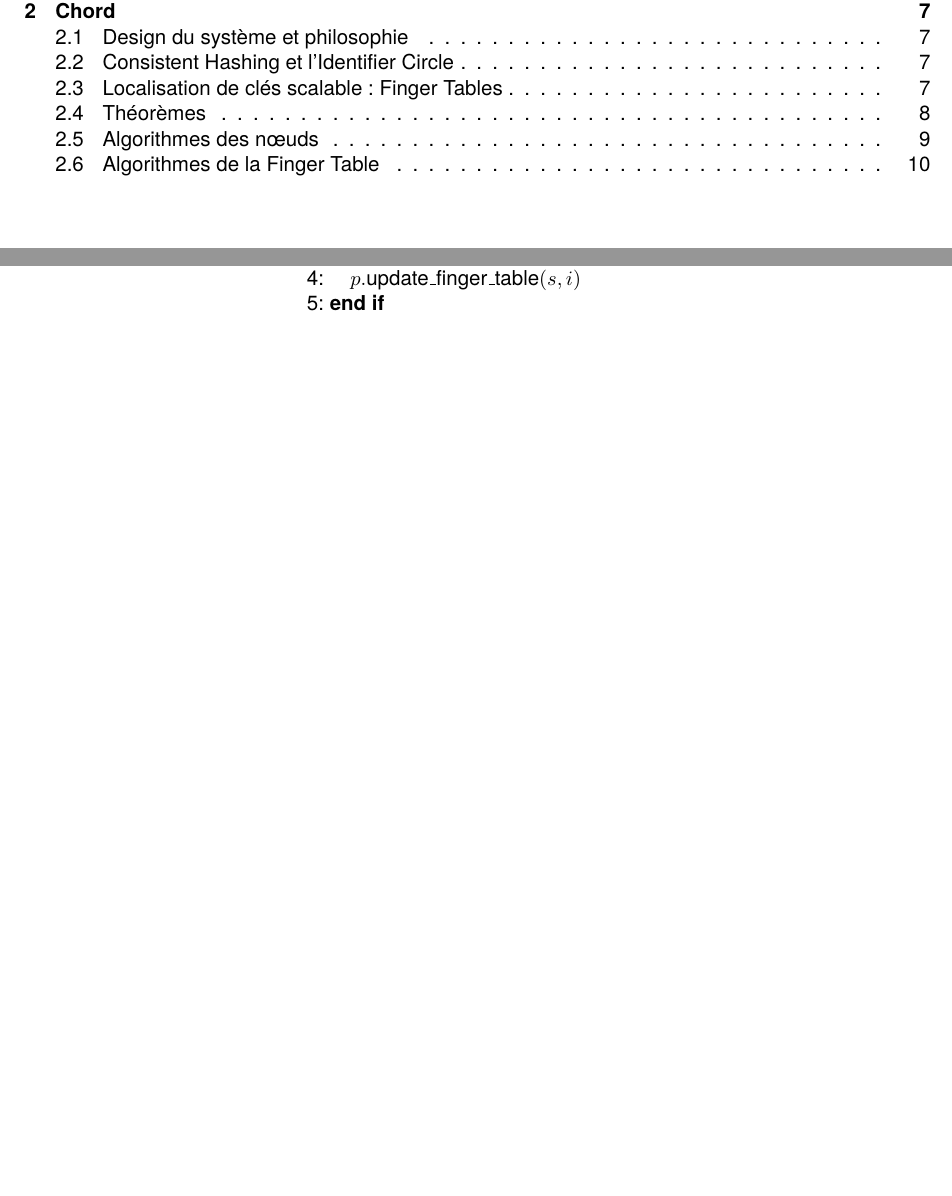
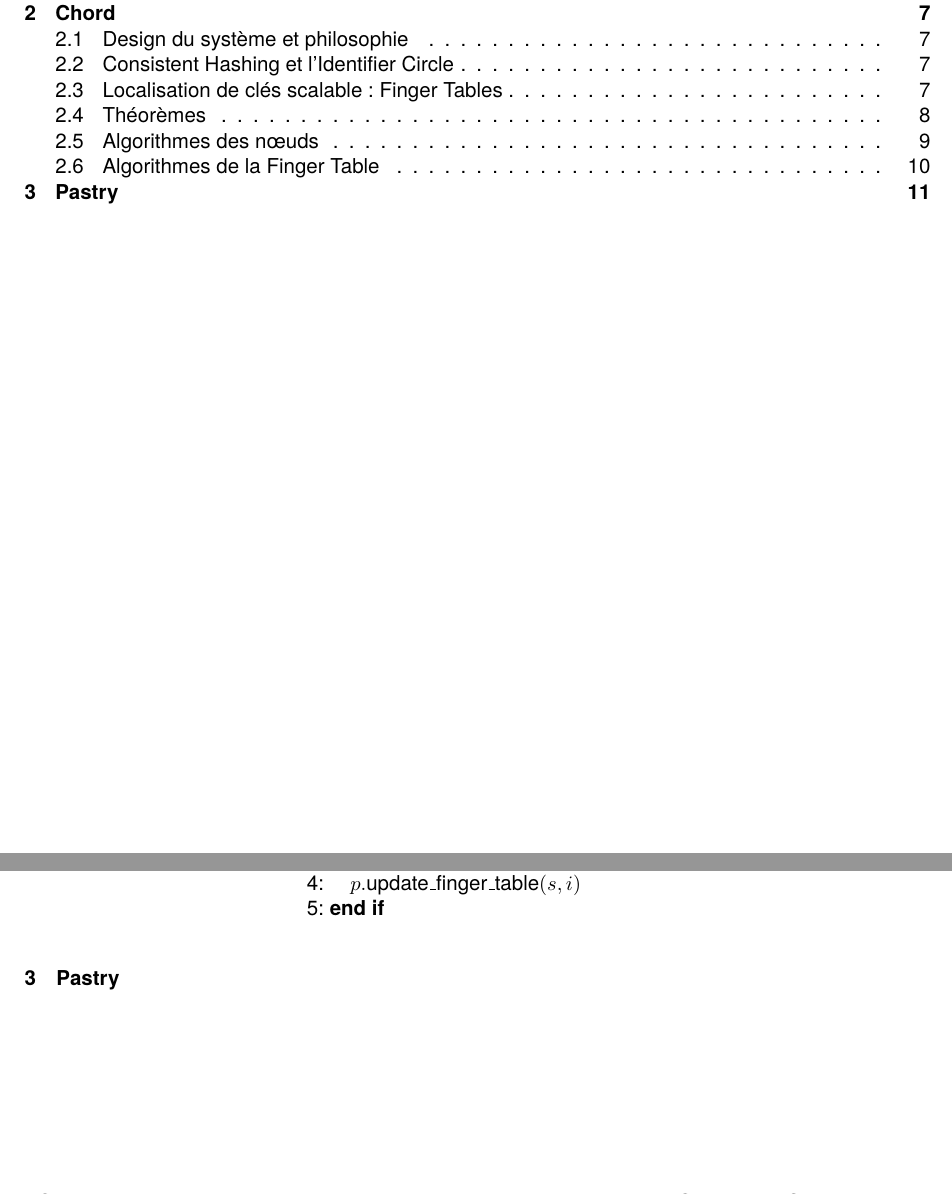
Before and after one commit to cwilson-su/dht-distributed-storage, a LaTeX document (psar_report/psar_report.tex, which reads psar_report/sections/pastry.tex): two parts of pages 1 and 11 of 11, joined at a grey line, cut so that both start at the same text, the shorter picture padded with empty space. Compiled offline with pdfLaTeX.

Commit message:
rajout pastry

```diff
--- /dev/null
+++ b/psar_report/sections/pastry.tex
@@ -0,0 +1 @@
+\section{Pastry}
```
Also changed, not shown: psar_report/psar_report.tex (+2 -0 lines), psar_report/psar_report.pdf, 4 other files.
